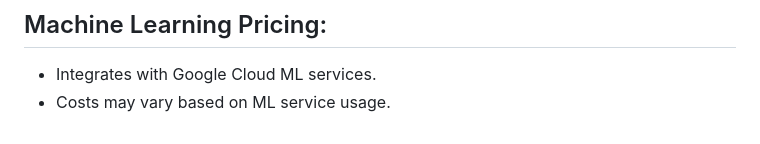
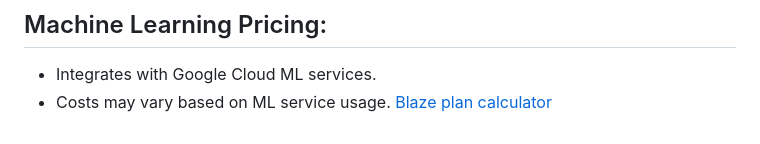
Before and after one commit to Asifekhlaque/Learn_FireBase, a Markdown page: README.md, the part around the change. Drawn GitHub-style.

```diff
--- a/README.md
+++ b/README.md
@@ -204,3 +204,4 @@
 ## Machine Learning Pricing:
 - Integrates with Google Cloud ML services.
 - Costs may vary based on ML service usage.
+[Blaze plan calculator](https://firebase.google.com/pricing#blaze-calculator)
```
